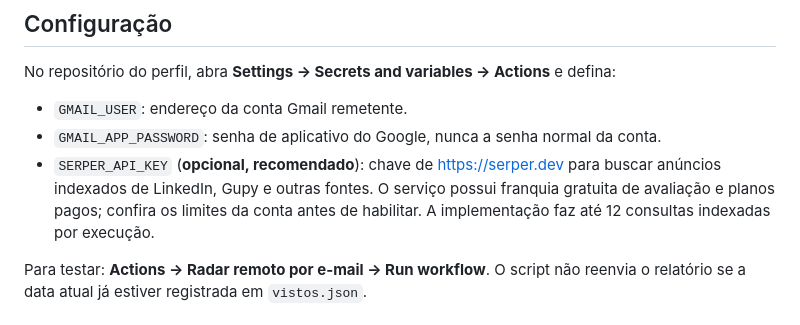
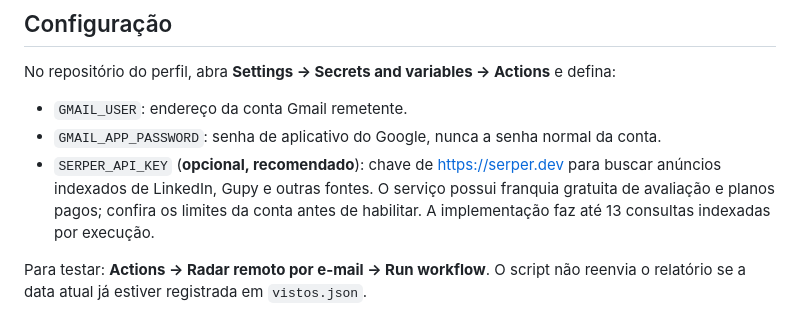
Before and after one commit to alvarobonifacio1980/alvarobonifacio1980, a Markdown page: radar_email/README.md, the part around the change. Drawn GitHub-style.

Commit message:
docs: ajusta quantidade de consultas Serper por execução

```diff
--- a/radar_email/README.md
+++ b/radar_email/README.md
@@ -21,7 +21,7 @@ No repositório do perfil, abra **Settings → Secrets and variables → Actions
 
 - `GMAIL_USER`: endereço da conta Gmail remetente.
 - `GMAIL_APP_PASSWORD`: senha de aplicativo do Google, nunca a senha normal da conta.
-- `SERPER_API_KEY` (**opcional, recomendado**): chave de https://serper.dev para buscar anúncios indexados de LinkedIn, Gupy e outras fontes. O serviço possui franquia gratuita de avaliação e planos pagos; confira os limites da conta antes de habilitar. A implementação faz até 12 consultas indexadas por execução.
+- `SERPER_API_KEY` (**opcional, recomendado**): chave de https://serper.dev para buscar anúncios indexados de LinkedIn, Gupy e outras fontes. O serviço possui franquia gratuita de avaliação e planos pagos; confira os limites da conta antes de habilitar. A implementação faz até 13 consultas indexadas por execução.
 
 Para testar: **Actions → Radar remoto por e-mail → Run workflow**. O script não reenvia o relatório se a data atual já estiver registrada em `vistos.json`.
 
```
